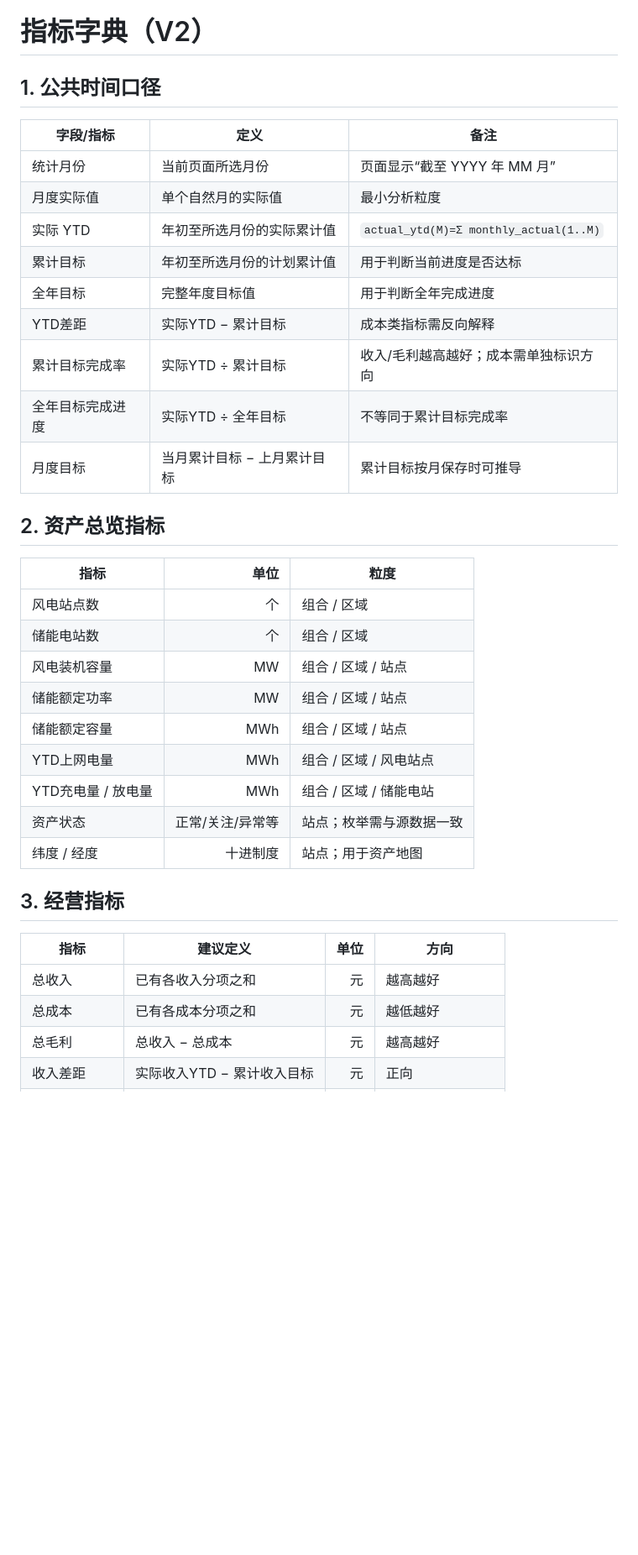
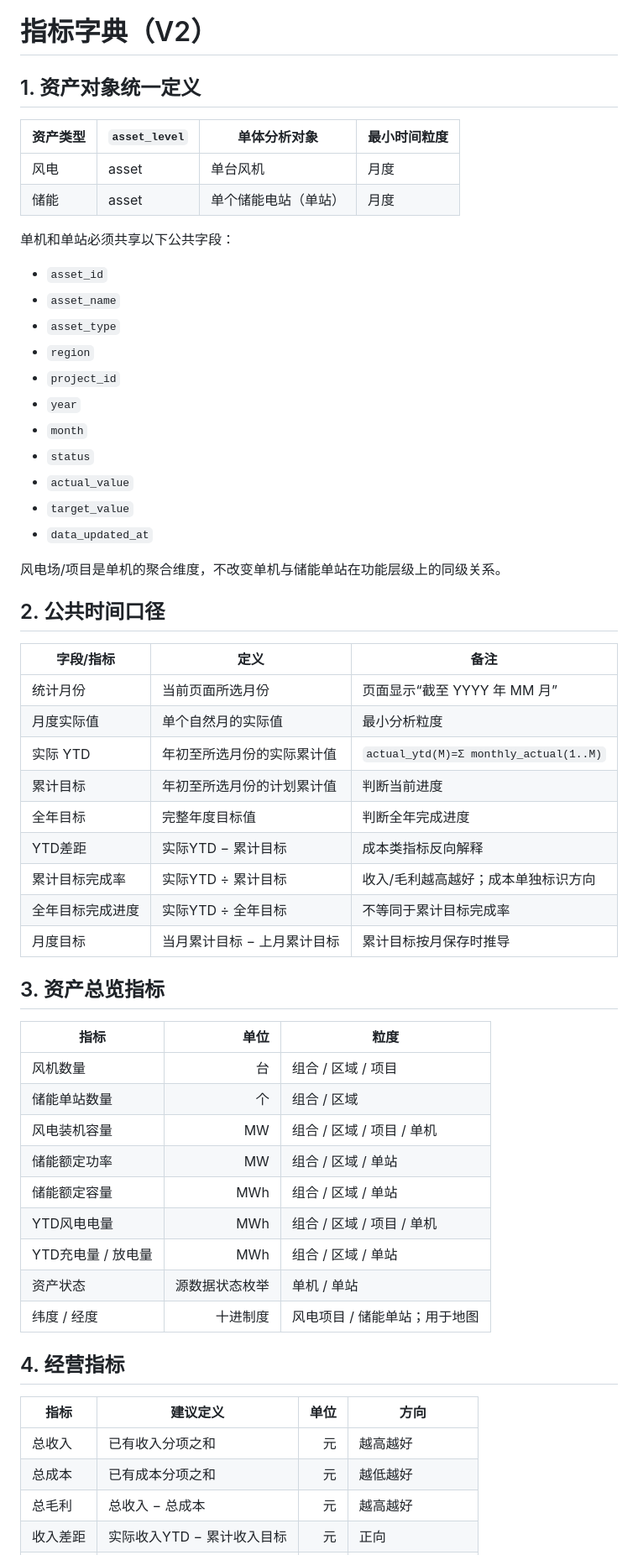
Before and after one commit to TorinoYip/Asset-Management-repository, a Markdown page: docs/data/metric-dictionary.md, the part around one of its changes. Shown at 84% size. GitHub-like rendering; blank space fills up the shorter version.

Commit message:
docs: define turbine and storage station as peer assets

```diff
--- a/docs/data/metric-dictionary.md
+++ b/docs/data/metric-dictionary.md
@@ -1,39 +1,62 @@
 # 指标字典（V2）
 
-## 1. 公共时间口径
+## 1. 资产对象统一定义
+
+| 资产类型 | `asset_level` | 单体分析对象 | 最小时间粒度 |
+|---|---|---|---|
+| 风电 | asset | 单台风机 | 月度 |
+| 储能 | asset | 单个储能电站（单站） | 月度 |
+
+单机和单站必须共享以下公共字段：
+
+- `asset_id`
+- `asset_name`
+- `asset_type`
+- `region`
+- `project_id`
+- `year`
+- `month`
+- `status`
+- `actual_value`
+- `target_value`
+- `data_updated_at`
+
+风电场/项目是单机的聚合维度，不改变单机与储能单站在功能层级上的同级关系。
+
+## 2. 公共时间口径
 
 | 字段/指标 | 定义 | 备注 |
 |---|---|---|
 | 统计月份 | 当前页面所选月份 | 页面显示“截至 YYYY 年 MM 月” |
 | 月度实际值 | 单个自然月的实际值 | 最小分析粒度 |
 | 实际 YTD | 年初至所选月份的实际累计值 | `actual_ytd(M)=Σ monthly_actual(1..M)` |
-| 累计目标 | 年初至所选月份的计划累计值 | 用于判断当前进度是否达标 |
-| 全年目标 | 完整年度目标值 | 用于判断全年完成进度 |
-| YTD差距 | 实际YTD − 累计目标 | 成本类指标需反向解释 |
-| 累计目标完成率 | 实际YTD ÷ 累计目标 | 收入/毛利越高越好；成本需单独标识方向 |
+| 累计目标 | 年初至所选月份的计划累计值 | 判断当前进度 |
+| 全年目标 | 完整年度目标值 | 判断全年完成进度 |
+| YTD差距 | 实际YTD − 累计目标 | 成本类指标反向解释 |
+| 累计目标完成率 | 实际YTD ÷ 累计目标 | 收入/毛利越高越好；成本单独标识方向 |
 | 全年目标完成进度 | 实际YTD ÷ 全年目标 | 不等同于累计目标完成率 |
-| 月度目标 | 当月累计目标 − 上月累计目标 | 累计目标按月保存时可推导 |
+| 月度目标 | 当月累计目标 − 上月累计目标 | 累计目标按月保存时推导 |
 
-## 2. 资产总览指标
+## 3. 资产总览指标
 
 | 指标 | 单位 | 粒度 |
 |---|---:|---|
-| 风电站点数 | 个 | 组合 / 区域 |
-| 储能电站数 | 个 | 组合 / 区域 |
-| 风电装机容量 | MW | 组合 / 区域 / 站点 |
-| 储能额定功率 | MW | 组合 / 区域 / 站点 |
-| 储能额定容量 | MWh | 组合 / 区域 / 站点 |
-| YTD上网电量 | MWh | 组合 / 区域 / 风电站点 |
-| YTD充电量 / 放电量 | MWh | 组合 / 区域 / 储能电站 |
-| 资产状态 | 正常/关注/异常等 | 站点；枚举需与源数据一致 |
-| 纬度 / 经度 | 十进制度 | 站点；用于资产地图 |
+| 风机数量 | 台 | 组合 / 区域 / 项目 |
+| 储能单站数量 | 个 | 组合 / 区域 |
+| 风电装机容量 | MW | 组合 / 区域 / 项目 / 单机 |
+| 储能额定功率 | MW | 组合 / 区域 / 单站 |
+| 储能额定容量 | MWh | 组合 / 区域 / 单站 |
+| YTD风电电量 | MWh | 组合 / 区域 / 项目 / 单机 |
+| YTD充电量 / 放电量 | MWh | 组合 / 区域 / 单站 |
+| 资产状态 | 源数据状态枚举 | 单机 / 单站 |
+| 纬度 / 经度 | 十进制度 | 风电项目 / 储能单站；用于地图 |
 
-## 3. 经营指标
+## 4. 经营指标
 
 | 指标 | 建议定义 | 单位 | 方向 |
 |---|---|---:|---|
-| 总收入 | 已有各收入分项之和 | 元 | 越高越好 |
-| 总成本 | 已有各成本分项之和 | 元 | 越低越好 |
+| 总收入 | 已有收入分项之和 | 元 | 越高越好 |
+| 总成本 | 已有成本分项之和 | 元 | 越低越好 |
 | 总毛利 | 总收入 − 总成本 | 元 | 越高越好 |
 | 收入差距 | 实际收入YTD − 累计收入目标 | 元 | 正向 |
 | 成本差距 | 实际成本YTD − 累计成本目标 | 元 | 负向；超支为异常 |
```
Also changed, not shown: other parts of docs/data/metric-dictionary.md (+21 -23 lines).
